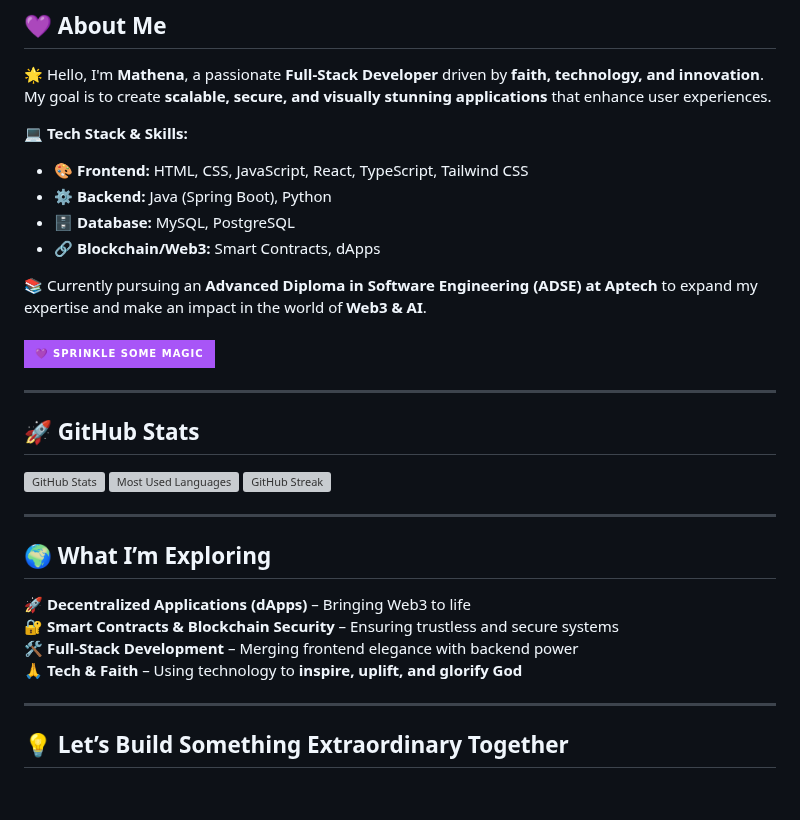
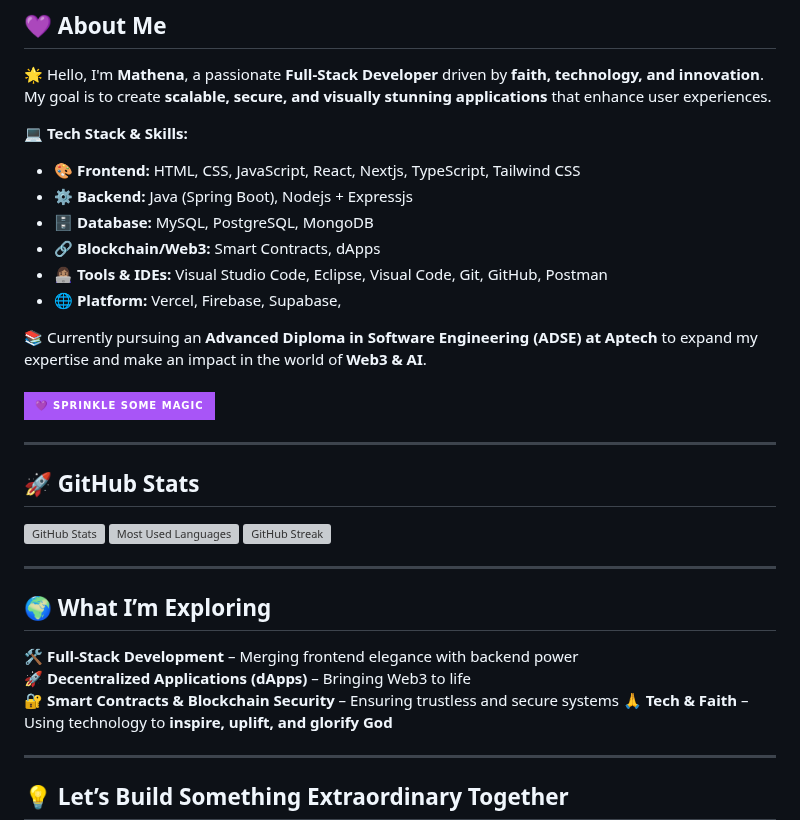
Before and after one commit to mazino-ux/mazino-ux, a Markdown page: README.md, the part around the change. Drawn GitHub-style; badges without logos; blank space fills up the shorter version; grey boxes are pictures that could not be loaded.

```diff
--- a/README.md
+++ b/README.md
@@ -26,10 +26,12 @@
 🌟 Hello, I'm **Mathena**, a passionate **Full-Stack Developer** driven by **faith, technology, and innovation**. My goal is to create **scalable, secure, and visually stunning applications** that enhance user experiences.
 
 💻 **Tech Stack & Skills:**
-- 🎨 **Frontend:** HTML, CSS, JavaScript, React, TypeScript, Tailwind CSS
-- ⚙ **Backend:** Java (Spring Boot), Python
-- 🗄 **Database:** MySQL, PostgreSQL
+- 🎨 **Frontend:** HTML, CSS, JavaScript, React, Nextjs, TypeScript, Tailwind CSS
+- ⚙ **Backend:** Java (Spring Boot), Nodejs + Expressjs
+- 🗄 **Database:** MySQL, PostgreSQL, MongoDB
 - 🔗 **Blockchain/Web3:** Smart Contracts, dApps
+- 👩🏽‍💻 **Tools & IDEs:** Visual Studio Code, Eclipse, Visual Code, Git, GitHub, Postman
+- 🌐 **Platform:** Vercel, Firebase, Supabase,
 
 📚 Currently pursuing an **Advanced Diploma in Software Engineering (ADSE) at Aptech** to expand my expertise and make an impact in the world of **Web3 & AI**.
  <br/>
@@ -59,9 +61,9 @@
 
 ## 🌍 **What I’m Exploring**
 
+🛠 **Full-Stack Development** – Merging frontend elegance with backend power
 🚀 **Decentralized Applications (dApps)** – Bringing Web3 to life
 🔐 **Smart Contracts & Blockchain Security** – Ensuring trustless and secure systems
-🛠 **Full-Stack Development** – Merging frontend elegance with backend power
 🙏 **Tech & Faith** – Using technology to **inspire, uplift, and glorify God**
 
 ---
```
